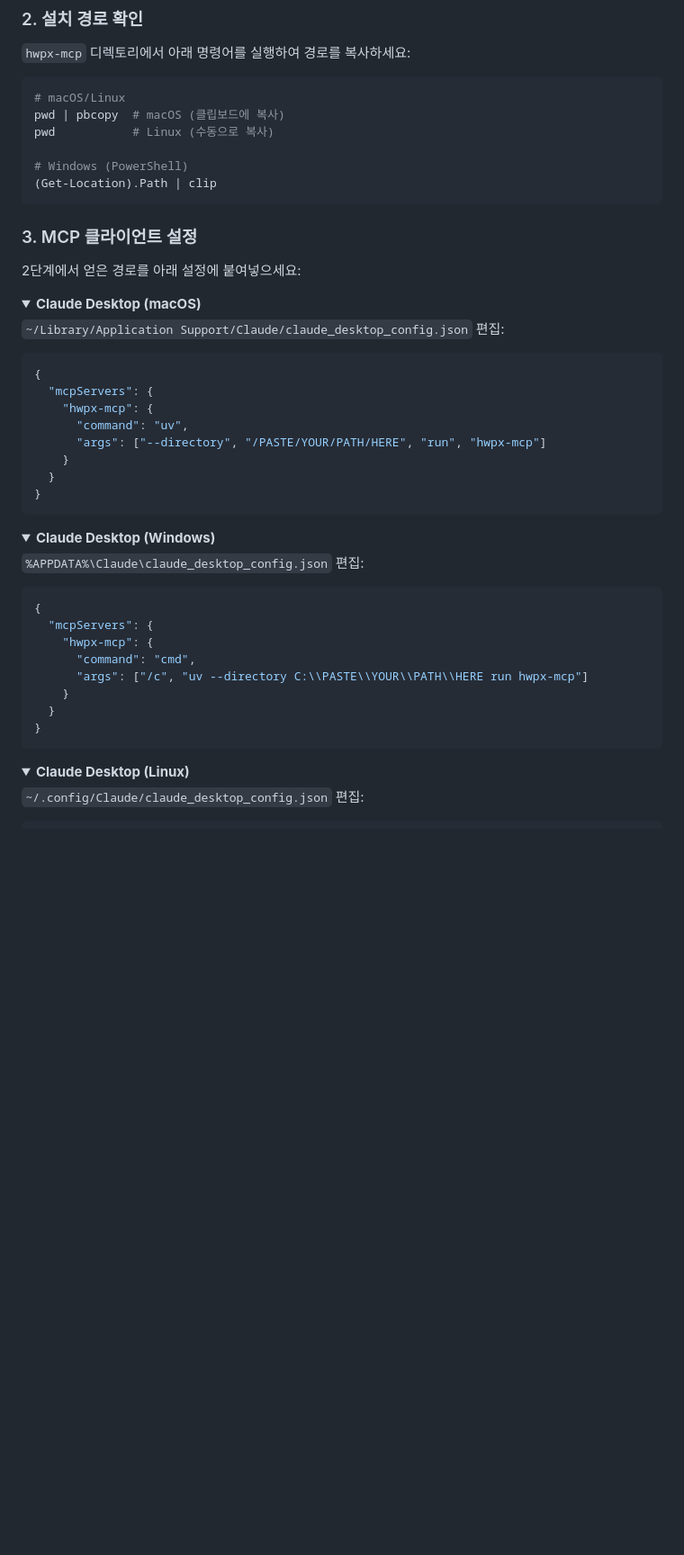
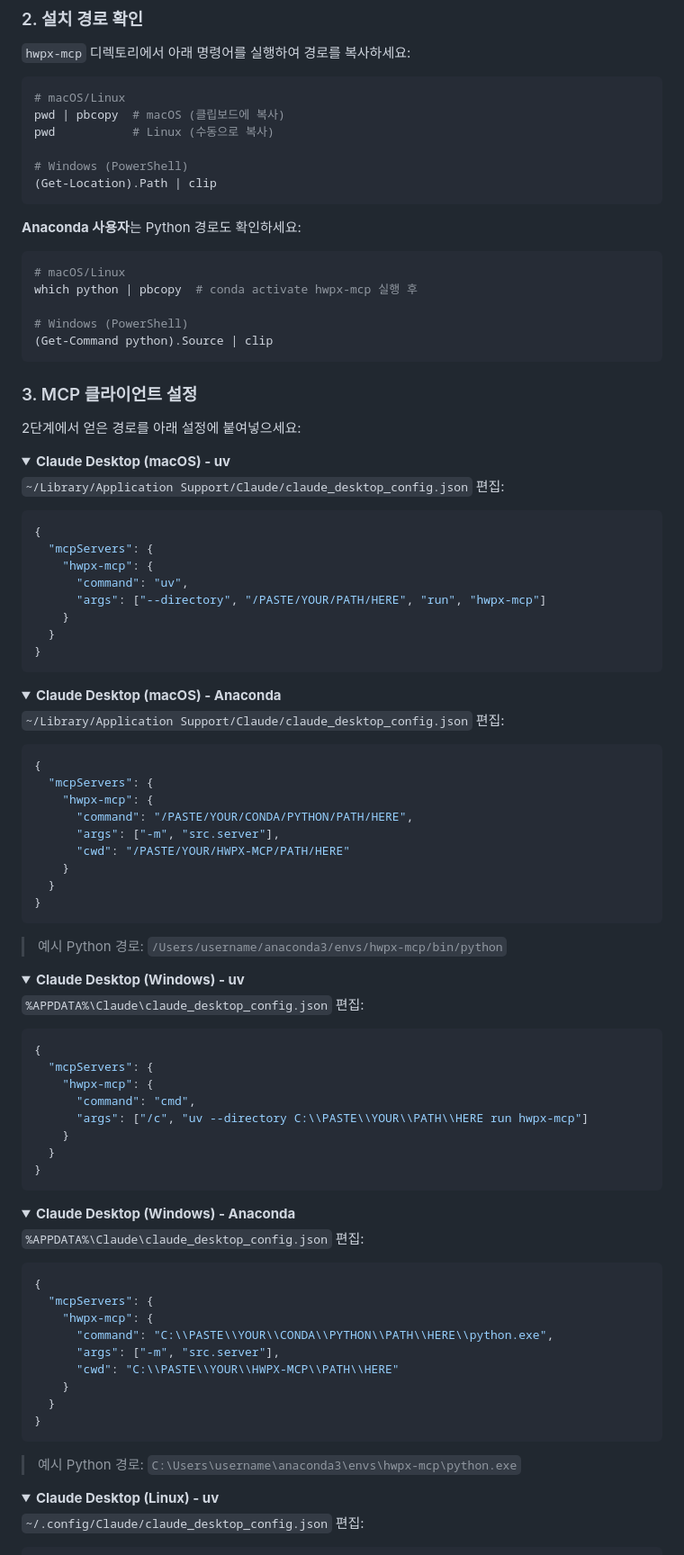
Before and after one commit to Topabaem05/hwpx-mcp, a Markdown page: README.kr.md, the part around one of its changes. Shown at 90% size. GitHub-like rendering; folded sections open; blank space fills up the shorter version.

````diff
--- a/README.kr.md
+++ b/README.kr.md
@@ -36,12 +54,22 @@ pwd           # Linux (수동으로 복사)
 (Get-Location).Path | clip
 ```
 
+**Anaconda 사용자**는 Python 경로도 확인하세요:
+
+```bash
+# macOS/Linux
+which python | pbcopy  # conda activate hwpx-mcp 실행 후
+
+# Windows (PowerShell)
+(Get-Command python).Source | clip
+```
+
 ### 3. MCP 클라이언트 설정
 
 2단계에서 얻은 경로를 아래 설정에 붙여넣으세요:
 
 <details>
-<summary><b>Claude Desktop (macOS)</b></summary>
+<summary><b>Claude Desktop (macOS) - uv</b></summary>
 
 `~/Library/Application Support/Claude/claude_desktop_config.json` 편집:
 
@@ -59,7 +87,28 @@ pwd           # Linux (수동으로 복사)
 </details>
 
 <details>
-<summary><b>Claude Desktop (Windows)</b></summary>
+<summary><b>Claude Desktop (macOS) - Anaconda</b></summary>
+
+`~/Library/Application Support/Claude/claude_desktop_config.json` 편집:
+
+```json
+{
+  "mcpServers": {
+    "hwpx-mcp": {
+      "command": "/PASTE/YOUR/CONDA/PYTHON/PATH/HERE",
+      "args": ["-m", "src.server"],
+      "cwd": "/PASTE/YOUR/HWPX-MCP/PATH/HERE"
+    }
+  }
+}
+```
+
+> 예시 Python 경로: `/Users/username/anaconda3/envs/hwpx-mcp/bin/python`
+
+</details>
+
+<details>
+<summary><b>Claude Desktop (Windows) - uv</b></summary>
 
 `%APPDATA%\Claude\claude_desktop_config.json` 편집:
 
@@ -77,7 +126,28 @@ pwd           # Linux (수동으로 복사)
 </details>
 
 <details>
-<summary><b>Claude Desktop (Linux)</b></summary>
+<summary><b>Claude Desktop (Windows) - Anaconda</b></summary>
+
+`%APPDATA%\Claude\claude_desktop_config.json` 편집:
+
+```json
+{
+  "mcpServers": {
+    "hwpx-mcp": {
+      "command": "C:\\PASTE\\YOUR\\CONDA\\PYTHON\\PATH\\HERE\\python.exe",
+      "args": ["-m", "src.server"],
+      "cwd": "C:\\PASTE\\YOUR\\HWPX-MCP\\PATH\\HERE"
+    }
+  }
+}
+```
+
+> 예시 Python 경로: `C:\Users\username\anaconda3\envs\hwpx-mcp\python.exe`
+
+</details>
+
+<details>
+<summary><b>Claude Desktop (Linux) - uv</b></summary>
 
 `~/.config/Claude/claude_desktop_config.json` 편집:
 
````
Also changed, not shown: other parts of README.kr.md (+81 -2 lines), README.md (+136 -5 lines).
